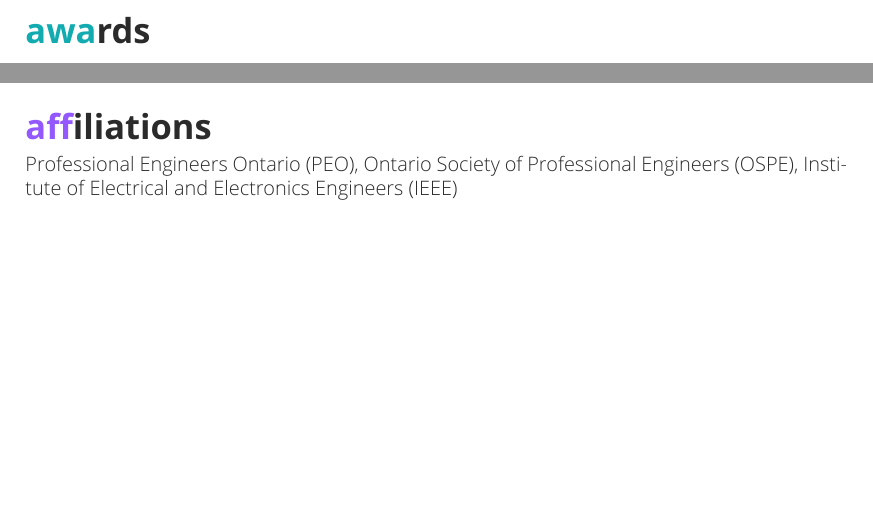
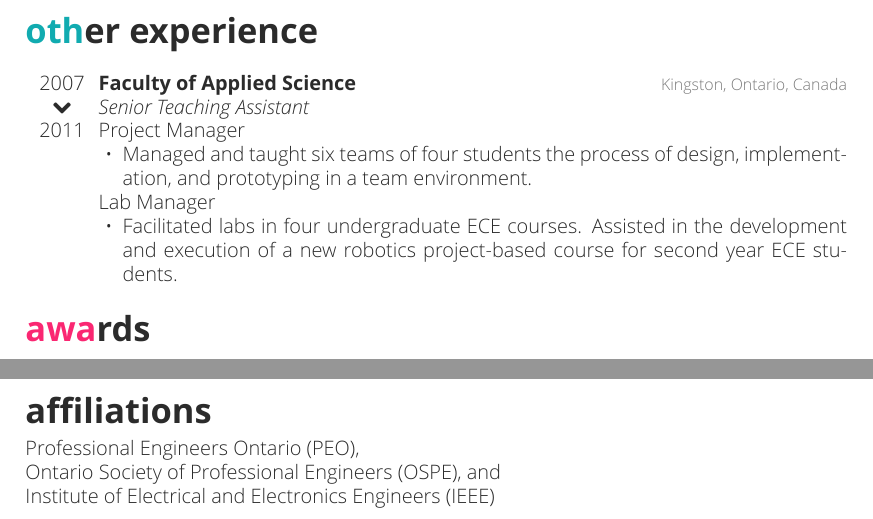
Before and after one commit to jonmash/resume, a LaTeX CV (cv.tex, which reads affiliations.tex, otherexperience.tex): two parts of page 2 of 2, joined at a grey line, cut at the place of the change, the shorter picture padded with empty space. The pictures show the PDF file cv.pdf that the author committed with the source.

Commit message:
Update some affiliations and add a new section "other experience" to the CV. Also regen.

```diff
--- a/affiliations.tex
+++ b/affiliations.tex
@@ -5,4 +5,4 @@
 \section{affiliations}
   \vspace{-0.2cm}
 
-Professional Engineers Ontario (PEO), Ontario Society of Professional Engineers (OSPE), Institute of Electrical and Electronics Engineers (IEEE)
+Professional Engineers Ontario (PEO),\\Ontario Society of Professional Engineers (OSPE), and\\Institute of Electrical and Electronics Engineers (IEEE)
--- /dev/null
+++ b/otherexperience.tex
@@ -0,0 +1,23 @@
+%----------------------------------------------------------------------------------------
+%	WORK EXPERIENCE SECTION
+%----------------------------------------------------------------------------------------
+
+\section{other experience}
+
+\begin{entrylist}
+%------------------------------------------------
+\entry
+  {2007\\\faChevronDown\\2011}
+  {Faculty of Applied Science}
+  {Kingston, Ontario, Canada}
+  {\jobtitle{Senior Teaching Assistant}\\
+  Project Manager
+  \begin{itemize}[leftmargin=12pt]
+    \item Managed and taught six teams of four students the process of design, implementation, and prototyping in a team environment.
+  \end{itemize}
+  Lab Manager
+  \begin{itemize}[leftmargin=12pt]
+    \item Facilitated labs in four undergraduate ECE courses. Assisted in the development and execution of a new robotics project-based course for second year ECE students.
+  \end{itemize}}
+%------------------------------------------------
+\end{entrylist}
```
Also changed, not shown: cv.tex (+1 -0 lines), cv.pdf, resume.pdf.
